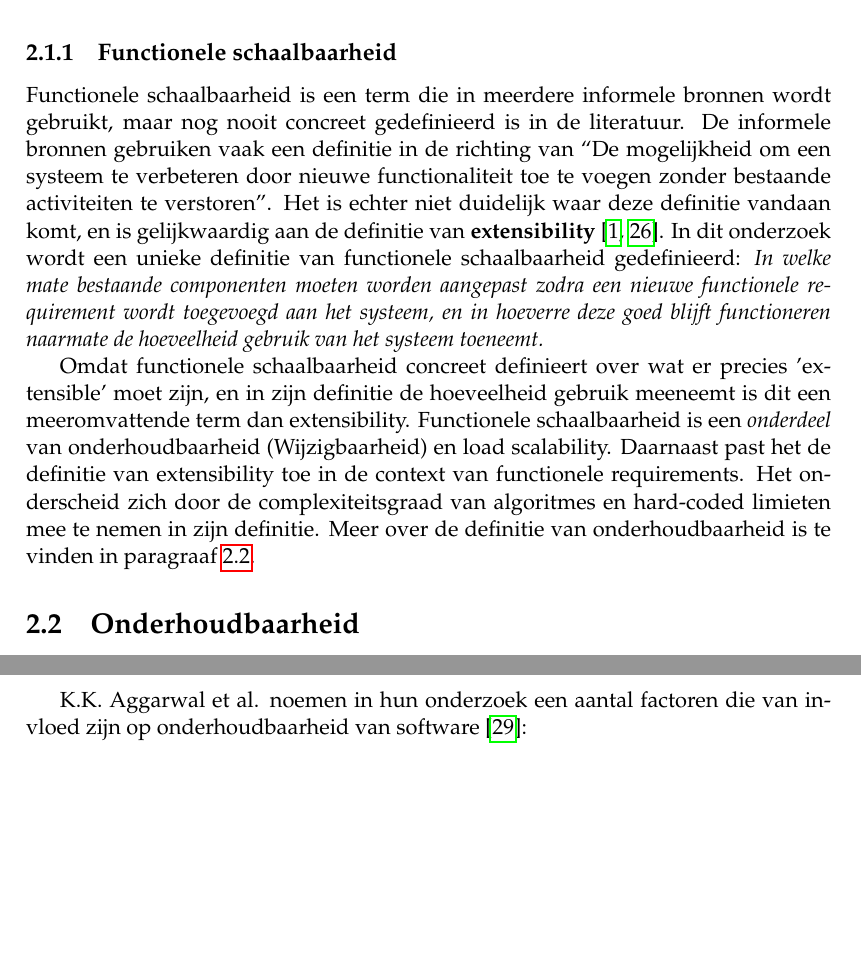
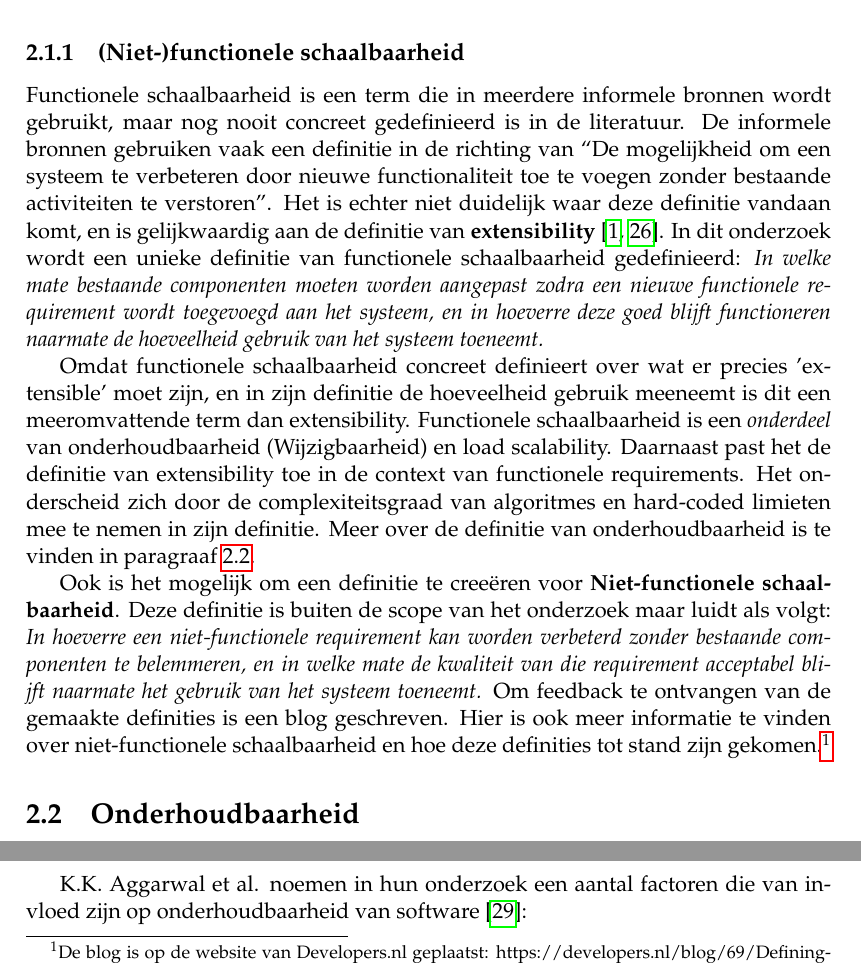
Before and after one commit to KajdeMunter/Scriptie, a LaTeX thesis (Scriptie/main.tex, which reads Scriptie/Chapters/TheoretischKader.tex): two parts of page 27 of 67, joined at a grey line, cut so that both start at the same text, the shorter picture padded with empty space. Compiled offline with pdfLaTeX.

Commit message:
Niet-functionele schaalbaarheid

```diff
--- a/Scriptie/Chapters/TheoretischKader.tex
+++ b/Scriptie/Chapters/TheoretischKader.tex
@@ -39,10 +39,13 @@ Het valt op dat een concrete definitie van schaalbaarheid alleen duidelijk te de
 
 Schalen kan op twee verschillende manieren, namelijk horizontaal en verticaal. Horizontaal wilt zeggen dat er geschaald wordt door meerdere machines toe te voegen, terwijl verticaal schalen betekent dat er  meer rekenkracht (als bijvoorbeeld een betere CPU of meer RAM) wordt toegevoegd aan een machine. Het gemak waarmee een horizontaal of verticaal kan schalen is \textbf{structural scalability}. Ook is bij het schaalbaar maken van systemen van belang dat het zo min mogelijk ten koste gaat van prestaties en niet meer kost dan nodig is.
 
-\subsection{Functionele schaalbaarheid} \label{FunctioneleSchaalbaarheid}
+\subsection{(Niet-)functionele schaalbaarheid} \label{FunctioneleSchaalbaarheid}
 Functionele schaalbaarheid is een term die in meerdere informele bronnen wordt gebruikt, maar nog nooit concreet gedefinieerd is in de literatuur. De informele bronnen gebruiken vaak een definitie in de richting van \enquote{De mogelijkheid om een systeem te verbeteren door nieuwe functionaliteit toe te voegen zonder bestaande activiteiten te verstoren}. Het is echter niet duidelijk waar deze definitie vandaan komt, en is gelijkwaardig aan de definitie van \textbf{extensibility} \parencite{Extensibility, DesigningExtensibility}. In dit onderzoek wordt een unieke definitie van functionele schaalbaarheid gedefinieerd: \textit{In welke mate bestaande componenten moeten worden aangepast zodra een nieuwe functionele requirement wordt toegevoegd aan het systeem, en in hoeverre deze goed blijft functioneren naarmate de hoeveelheid gebruik van het systeem toeneemt.}
 
 Omdat functionele schaalbaarheid concreet definieert over wat er precies 'extensible' moet zijn, en in zijn definitie de hoeveelheid gebruik meeneemt is dit een meeromvattende term dan extensibility. Functionele schaalbaarheid is een \textit{onderdeel} van onderhoudbaarheid (Wijzigbaarheid) en load scalability. Daarnaast past het de definitie van extensibility toe in de context van functionele requirements. Het onderscheid zich door de complexiteitsgraad van algoritmes en hard-coded limieten mee te nemen in zijn definitie. Meer over de definitie van onderhoudbaarheid is te vinden in paragraaf \ref{onderhoudbaarheid}.
+
+Ook is het mogelijk om een definitie te creeëren voor \textbf{Niet-functionele schaalbaarheid}. Deze definitie is buiten de scope van het onderzoek maar luidt als volgt:
+\textit{In hoeverre een niet-functionele requirement kan worden verbeterd zonder bestaande componenten te belemmeren, en in welke mate de kwaliteit van die requirement acceptabel blijft naarmate het gebruik van het systeem toeneemt.} Om feedback te ontvangen van de gemaakte definities is een blog geschreven. Hier is ook meer informatie te vinden over niet-functionele schaalbaarheid en hoe deze definities tot stand zijn gekomen.\footnote{De blog is op de website van Developers.nl geplaatst: https://developers.nl/blog/69/Defining-software-scalability-using-requirements}
 
 \section{Onderhoudbaarheid} \label{onderhoudbaarheid}
 P. Grubb en A. A. Takang definiëren in hun boek \enquote{Software Maintenance: Concepts And Practice} onderhoudbaarheid als \enquote{The discipline concerned with changes related to a software system after delivery} \parencite{MaintenanceConcepts}. In 1993 heeft IEEE een \enquote{Standard Glossary of Software Engineering Terminology} opgesteld. Deze begrippenlijst definieert onderhoudbaarheid als \enquote{the ease with which a software system or component can be modified to correct faults, improve performance or other attributes, or adapt to a changed environment} \parencite{SENTerminology}. Deze twee definities komen uiteindelijk op hetzelfde neer. Grubb en Takang noemen het in de context van een discipline, terwijl IEEE het als een kwaliteitseigenschap definieert. Ook specificeren Grubb en Takang het feit dat het alleen ná het opleveren gebeurt.
```
Also changed, not shown: Scriptie/main.pdf.
